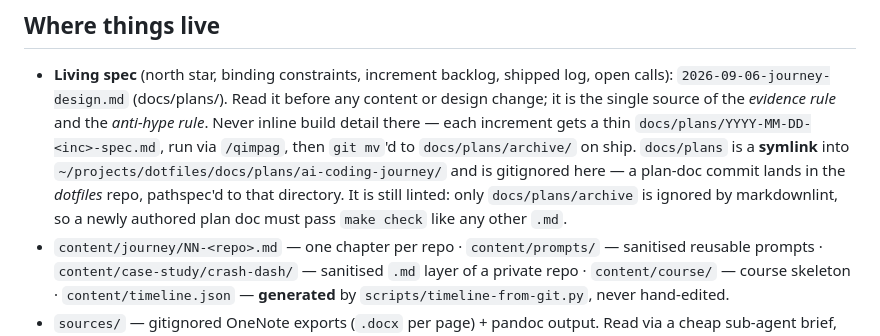
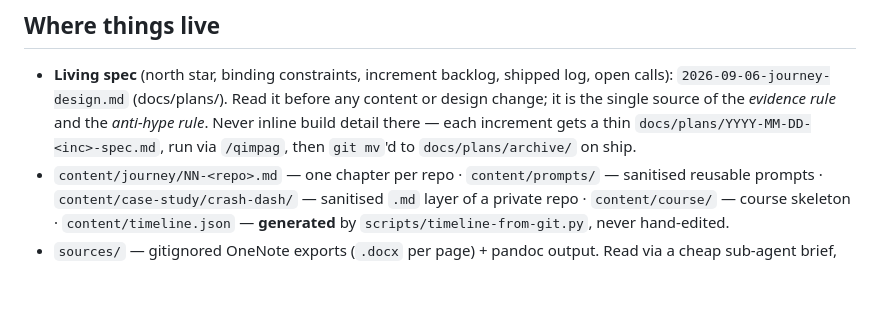
Before and after one commit to KristjanHS/ai-coding-journey, a Markdown page: CLAUDE.md, the part around the change. Rendered like a GitHub page; blank space fills up the shorter version.

Commit message:
docs(rules): move the docs/plans-symlink note from CLAUDE.md to plan-hygiene
Where plan docs live and lint is guidance only a docs/** edit needs, so it
belongs at the path-gated seam, not in the always-loaded file — prose-budget's
two-line unit and claude-md-edits' one-in-one-out both refused the CLAUDE.md
form it landed in one commit earlier (ebe0c1a).

Gate: markdownlint ok, timeline ok.

Co-Authored-By: Claude Opus 5 <noreply@anthropic.com>
Claude-Session: https://claude.ai/code/session_01F6bpjbYinUwosBzTgVHvxP

```diff
--- a/CLAUDE.md
+++ b/CLAUDE.md
@@ -11,10 +11,7 @@ as-is); an Astro site on Vercel (from inc3) renders it as a browsable journey, a
   `2026-09-06-journey-design.md` (docs/plans/). Read it before any content or design change; it is the
   single source of the *evidence rule* and the *anti-hype rule*. Never inline build detail there — each
   increment gets a thin `docs/plans/YYYY-MM-DD-<inc>-spec.md`, run via `/qimpag`, then `git mv`'d to
-  `docs/plans/archive/` on ship. `docs/plans` is a **symlink** into
-  `~/projects/dotfiles/docs/plans/ai-coding-journey/` and is gitignored here — a plan-doc commit lands in
-  the *dotfiles* repo, pathspec'd to that directory. It is still linted: only `docs/plans/archive` is
-  ignored by markdownlint, so a newly authored plan doc must pass `make check` like any other `.md`.
+  `docs/plans/archive/` on ship.
 - `content/journey/NN-<repo>.md` — one chapter per repo · `content/prompts/` — sanitised reusable prompts ·
   `content/case-study/crash-dash/` — sanitised `.md` layer of a private repo · `content/course/` — course
   skeleton · `content/timeline.json` — **generated** by `scripts/timeline-from-git.py`, never hand-edited.
```
Also changed, not shown: .claude/rules/plan-hygiene.md (+5 -0 lines).
